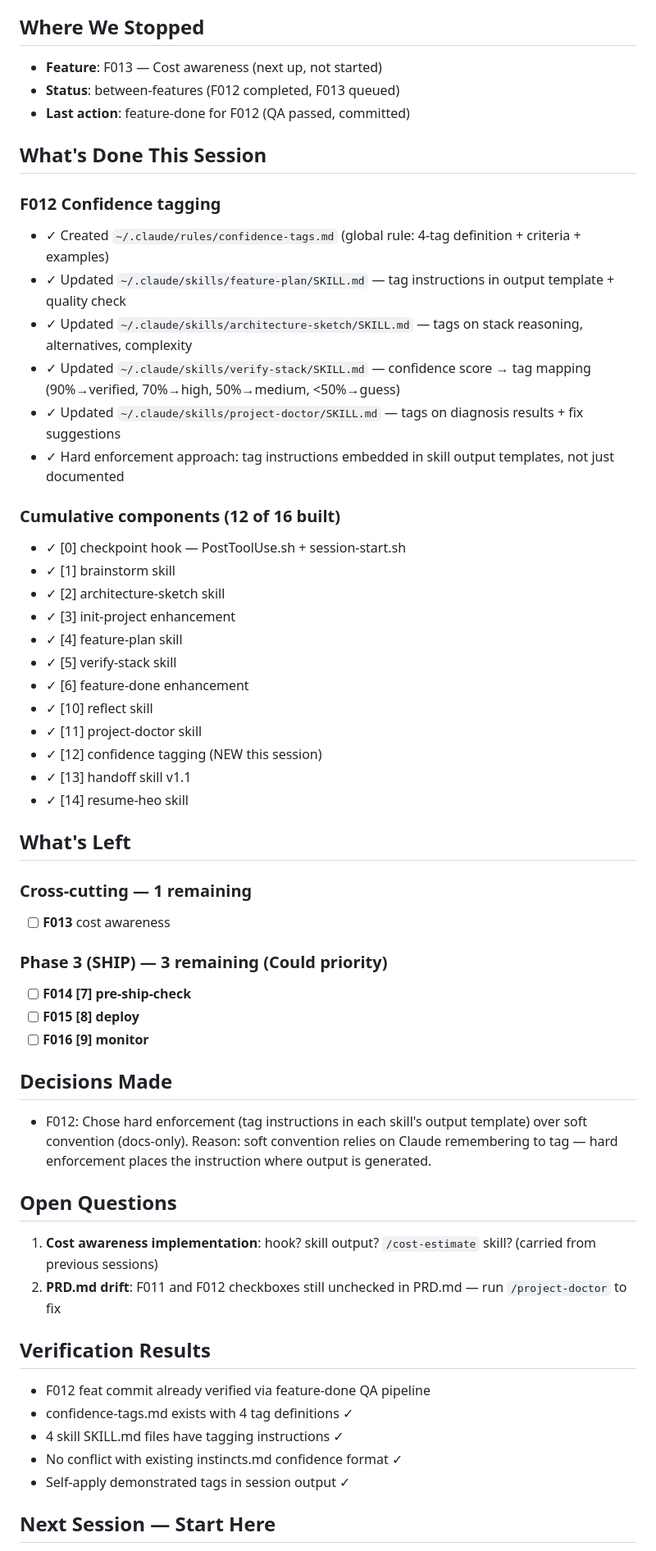
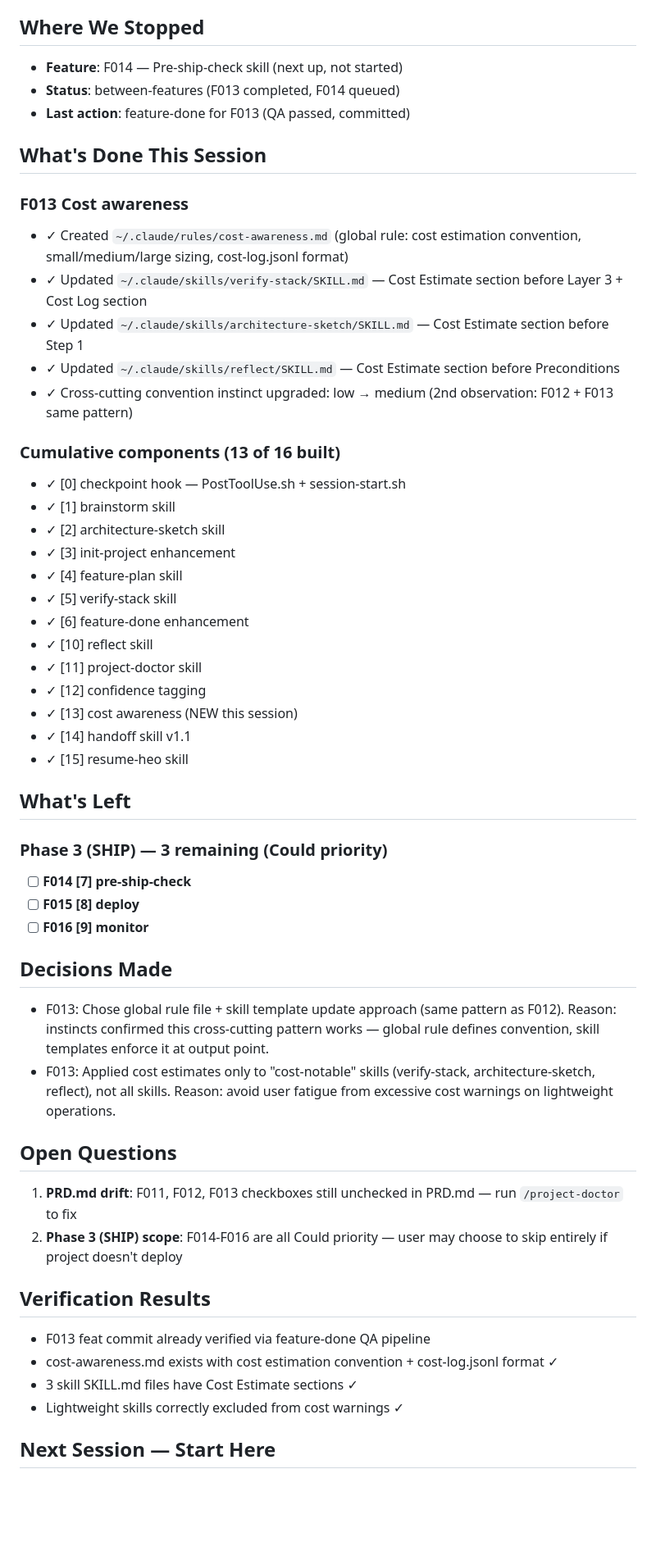
Before and after one commit to h0130jk2-heo/HEO_UPGRADE, a Markdown page: HANDOFF.md, the part around one of its changes. Shown at 82% size. Rendered like a GitHub page; blank space fills up the shorter version.

```diff
--- a/HANDOFF.md
+++ b/HANDOFF.md
@@ -8,22 +8,21 @@
 
 ## Where We Stopped
 <!-- 어디서 멈췄나 -->
-- **Feature**: F013 — Cost awareness (next up, not started)
-- **Status**: between-features (F012 completed, F013 queued)
-- **Last action**: feature-done for F012 (QA passed, committed)
+- **Feature**: F014 — Pre-ship-check skill (next up, not started)
+- **Status**: between-features (F013 completed, F014 queued)
+- **Last action**: feature-done for F013 (QA passed, committed)
 
 ## What's Done This Session
 <!-- 이번 세션에서 한 일 -->
 
-### F012 Confidence tagging
-- ✓ Created `~/.claude/rules/confidence-tags.md` (global rule: 4-tag definition + criteria + examples)
-- ✓ Updated `~/.claude/skills/feature-plan/SKILL.md` — tag instructions in output template + quality check
-- ✓ Updated `~/.claude/skills/architecture-sketch/SKILL.md` — tags on stack reasoning, alternatives, complexity
-- ✓ Updated `~/.claude/skills/verify-stack/SKILL.md` — confidence score → tag mapping (90%→verified, 70%→high, 50%→medium, <50%→guess)
-- ✓ Updated `~/.claude/skills/project-doctor/SKILL.md` — tags on diagnosis results + fix suggestions
-- ✓ Hard enforcement approach: tag instructions embedded in skill output templates, not just documented
+### F013 Cost awareness
+- ✓ Created `~/.claude/rules/cost-awareness.md` (global rule: cost estimation convention, small/medium/large sizing, cost-log.jsonl format)
+- ✓ Updated `~/.claude/skills/verify-stack/SKILL.md` — Cost Estimate section before Layer 3 + Cost Log section
+- ✓ Updated `~/.claude/skills/architecture-sketch/SKILL.md` — Cost Estimate section before Step 1
+- ✓ Updated `~/.claude/skills/reflect/SKILL.md` — Cost Estimate section before Preconditions
+- ✓ Cross-cutting convention instinct upgraded: low → medium (2nd observation: F012 + F013 same pattern)
 
-### Cumulative components (12 of 16 built)
+### Cumulative components (13 of 16 built)
 <!-- 누적 빌드 현황 -->
 - ✓ [0] checkpoint hook — PostToolUse.sh + session-start.sh
 - ✓ [1] brainstorm skill
@@ -34,15 +33,13 @@
 - ✓ [6] feature-done enhancement
 - ✓ [10] reflect skill
 - ✓ [11] project-doctor skill
-- ✓ [12] confidence tagging (NEW this session)
-- ✓ [13] handoff skill v1.1
-- ✓ [14] resume-heo skill
+- ✓ [12] confidence tagging
+- ✓ [13] cost awareness (NEW this session)
+- ✓ [14] handoff skill v1.1
+- ✓ [15] resume-heo skill
 
 ## What's Left
-<!-- 남은 일 — 16 컴포넌트 중 4개 미빌드 -->
-
-### Cross-cutting — 1 remaining
-- [ ] **F013** cost awareness
+<!-- 남은 일 — 16 컴포넌트 중 3개 미빌드 (전부 Could priority) -->
 
 ### Phase 3 (SHIP) — 3 remaining (Could priority)
 - [ ] **F014 [7] pre-ship-check**
@@ -51,20 +48,20 @@
 
 ## Decisions Made
 <!-- 이번 세션 결정 사항 -->
-- F012: Chose hard enforcement (tag instructions in each skill's output template) over soft convention (docs-only). Reason: soft convention relies on Claude remembering to tag — hard enforcement places the instruction where output is generated.
+- F013: Chose global rule file + skill template update approach (same pattern as F012). Reason: instincts confirmed this cross-cutting pattern works — global rule defines convention, skill templates enforce it at output point.
+- F013: Applied cost estimates only to "cost-notable" skills (verify-stack, architecture-sketch, reflect), not all skills. Reason: avoid user fatigue from excessive cost warnings on lightweight operations.
 
 ## Open Questions
 <!-- 미해결 질문 -->
-1. **Cost awareness implementation**: hook? skill output? `/cost-estimate` skill? (carried from previous sessions)
-2. **PRD.md drift**: F011 and F012 checkboxes still unchecked in PRD.md — run `/project-doctor` to fix
+1. **PRD.md drift**: F011, F012, F013 checkboxes still unchecked in PRD.md — run `/project-doctor` to fix
+2. **Phase 3 (SHIP) scope**: F014-F016 are all Could priority — user may choose to skip entirely if project doesn't deploy
 
 ## Verification Results
 <!-- Phase 2 (Standard tier) -->
-- F012 feat commit already verified via feature-done QA pipeline
-- confidence-tags.md exists with 4 tag definitions ✓
-- 4 skill SKILL.md files have tagging instructions ✓
-- No conflict with existing instincts.md confidence format ✓
-- Self-apply demonstrated tags in session output ✓
+- F013 feat commit already verified via feature-done QA pipeline
+- cost-awareness.md exists with cost estimation convention + cost-log.jsonl format ✓
+- 3 skill SKILL.md files have Cost Estimate sections ✓
+- Lightweight skills correctly excluded from cost warnings ✓
 
 ## Next Session — Start Here
 <!-- 다음 세션 첫 행동 -->
```
Also changed, not shown: other parts of HANDOFF.md (+4 -4 lines), progress.md (+8 -0 lines).
